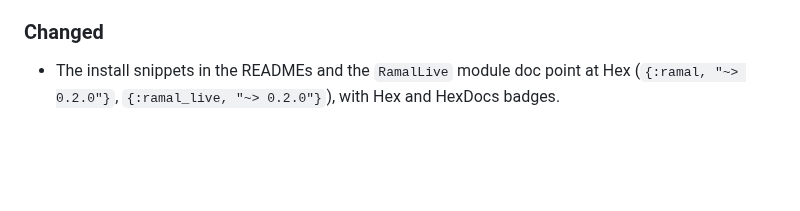
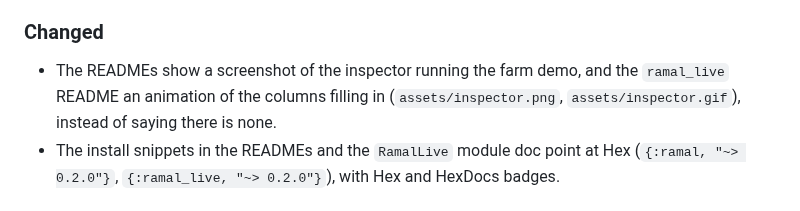
Before and after one commit to agustinrojas1/ramal, a Markdown page: CHANGELOG.md, the part around the change. Rendered like a GitHub page; blank space fills up the shorter version.

```diff
--- a/CHANGELOG.md
+++ b/CHANGELOG.md
@@ -14,6 +14,7 @@ All notable changes to this project are documented here. The format follows [Kee
 
 ### Changed
 
+- The READMEs show a screenshot of the inspector running the farm demo, and the `ramal_live` README an animation of the columns filling in (`assets/inspector.png`, `assets/inspector.gif`), instead of saying there is none.
 - The install snippets in the READMEs and the `RamalLive` module doc point at Hex (`{:ramal, "~> 0.2.0"}`, `{:ramal_live, "~> 0.2.0"}`), with Hex and HexDocs badges.
 
 ## [0.2.0] - 2026-10-23
```
Also changed, not shown: README.md (+3 -2 lines), ramal_live/README.md (+5 -1 lines), assets/inspector.gif (added), assets/inspector.png (added).
